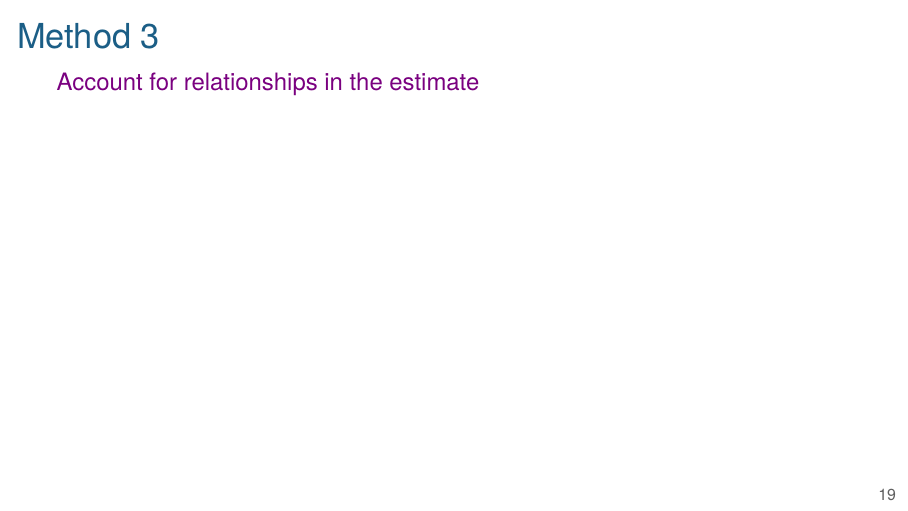
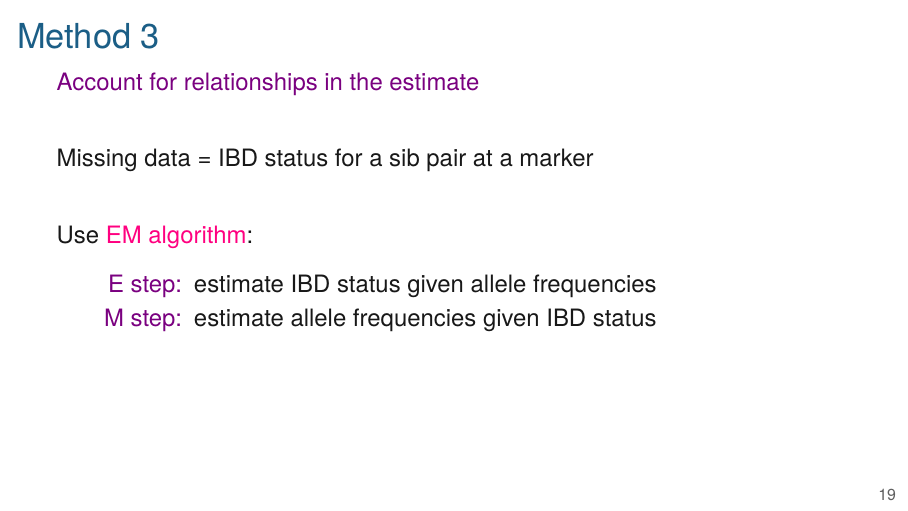
Before and after one commit to kbroman/AdvData, LaTeX slides (10_allelefreq/10_allelefreq.tex): page 24 of 28. Compiled offline with XeLaTeX.

Commit message:
lec 10: slide spelling out method 3

```diff
--- a/10_allelefreq/10_allelefreq.tex
+++ b/10_allelefreq/10_allelefreq.tex
@@ -254,6 +254,23 @@ it probably is.
 
 {\hilit Account for relationships in the estimate}
 
+\bigskip \bigskip
+
+Missing data = IBD status for a sib pair at a marker
+
+\bigskip \bigskip
+
+Use {\vhilit EM algorithm}:
+
+\bigskip
+
+\hspace*{15mm} \begin{minipage}{8in}
+\bi
+\item[\hilit E step:] estimate IBD status given allele frequencies
+
+\item[\hilit M step:] estimate allele frequencies given IBD status
+\ei
+\end{minipage}
 
 \end{frame}
 
```
Also changed, not shown: 10_allelefreq/10_allelefreq.tex (1 more changed lines).
